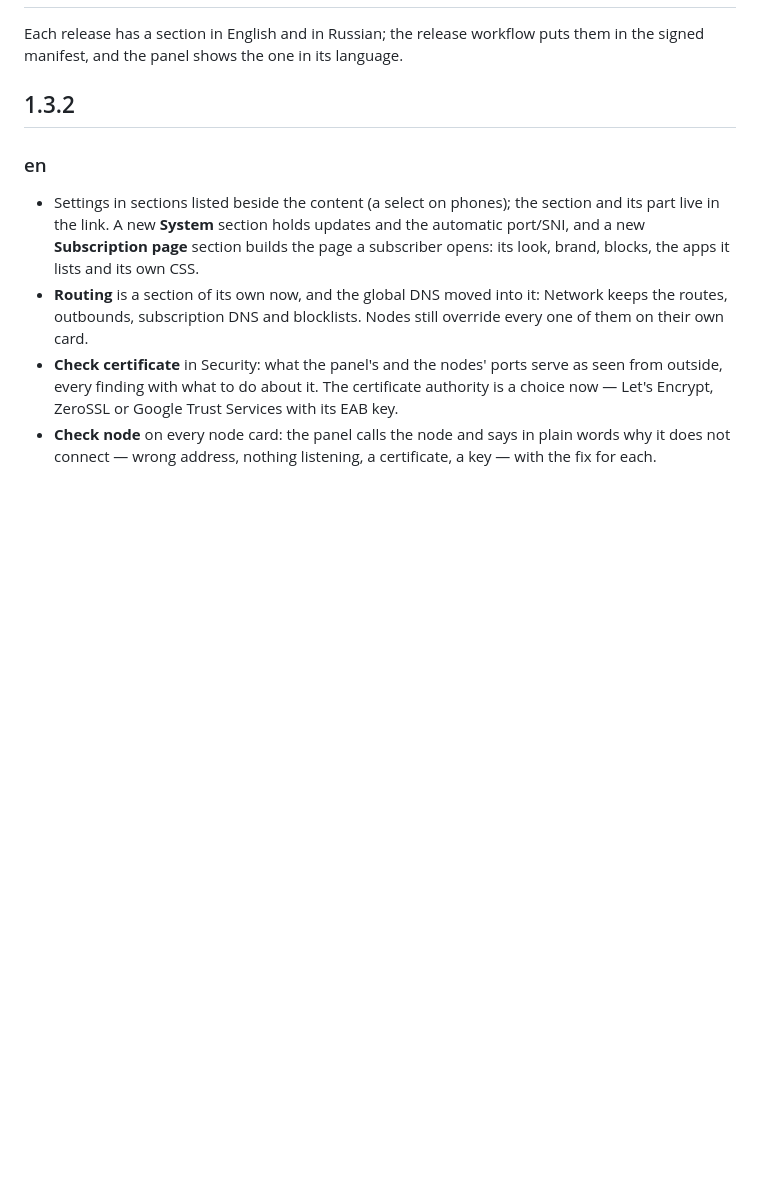
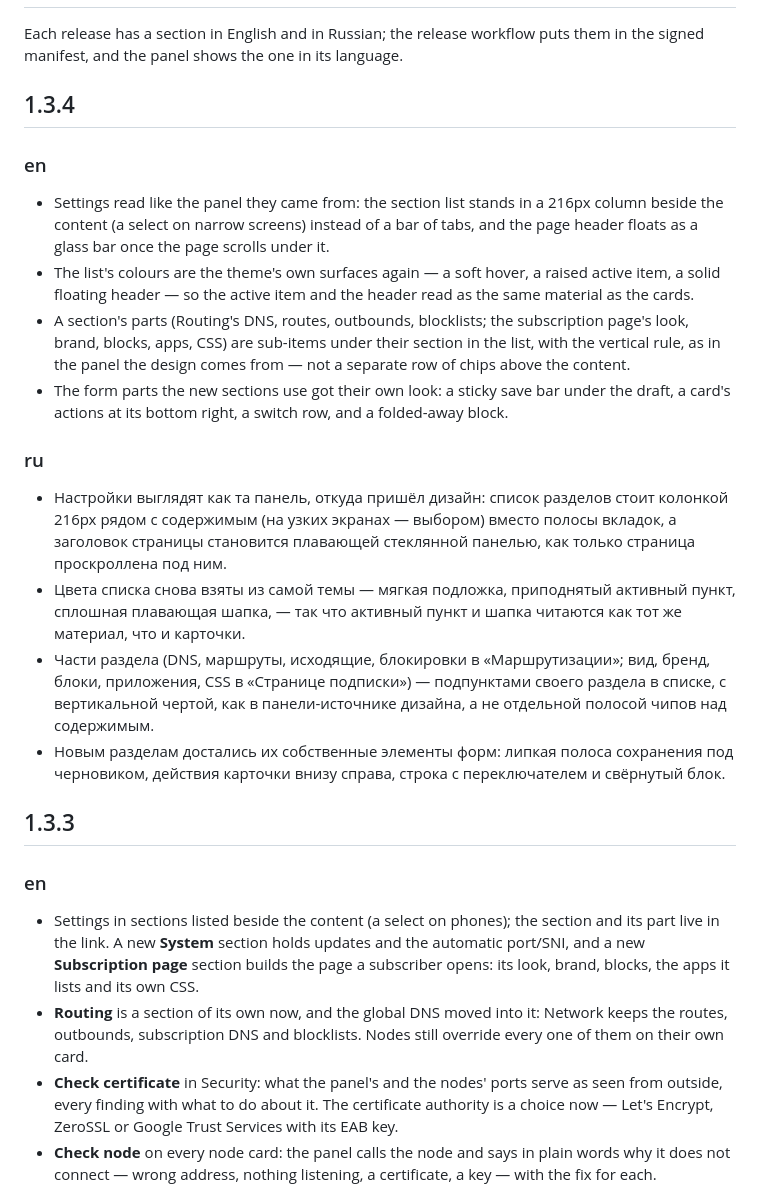
Before and after one commit to LobnieYT/CozyPanel, a Markdown page: CHANGELOG.md, the part around the change. GitHub-like rendering; blank space fills up the shorter version.

Commit message:
CHANGELOG 1.3.4

```diff
--- a/CHANGELOG.md
+++ b/CHANGELOG.md
@@ -3,7 +3,20 @@
 Each release has a section in English and in Russian; the release workflow puts them in
 the signed manifest, and the panel shows the one in its language.
 
-## 1.3.2
+## 1.3.4
+### en
+- Settings read like the panel they came from: the section list stands in a 216px column beside the content (a select on narrow screens) instead of a bar of tabs, and the page header floats as a glass bar once the page scrolls under it.
+- The list's colours are the theme's own surfaces again — a soft hover, a raised active item, a solid floating header — so the active item and the header read as the same material as the cards.
+- A section's parts (Routing's DNS, routes, outbounds, blocklists; the subscription page's look, brand, blocks, apps, CSS) are sub-items under their section in the list, with the vertical rule, as in the panel the design comes from — not a separate row of chips above the content.
+- The form parts the new sections use got their own look: a sticky save bar under the draft, a card's actions at its bottom right, a switch row, and a folded-away block.
+
+### ru
+- Настройки выглядят как та панель, откуда пришёл дизайн: список разделов стоит колонкой 216px рядом с содержимым (на узких экранах — выбором) вместо полосы вкладок, а заголовок страницы становится плавающей стеклянной панелью, как только страница проскроллена под ним.
+- Цвета списка снова взяты из самой темы — мягкая подложка, приподнятый активный пункт, сплошная плавающая шапка, — так что активный пункт и шапка читаются как тот же материал, что и карточки.
+- Части раздела (DNS, маршруты, исходящие, блокировки в «Маршрутизации»; вид, бренд, блоки, приложения, CSS в «Странице подписки») — подпунктами своего раздела в списке, с вертикальной чертой, как в панели-источнике дизайна, а не отдельной полосой чипов над содержимым.
+- Новым разделам достались их собственные элементы форм: липкая полоса сохранения под черновиком, действия карточки внизу справа, строка с переключателем и свёрнутый блок.
+
+## 1.3.3
 ### en
 - Settings in sections listed beside the content (a select on phones); the section and its part live in the link. A new **System** section holds updates and the automatic port/SNI, and a new **Subscription page** section builds the page a subscriber opens: its look, brand, blocks, the apps it lists and its own CSS.
 - **Routing** is a section of its own now, and the global DNS moved into it: Network keeps the routes, outbounds, subscription DNS and blocklists. Nodes still override every one of them on their own card.
```
